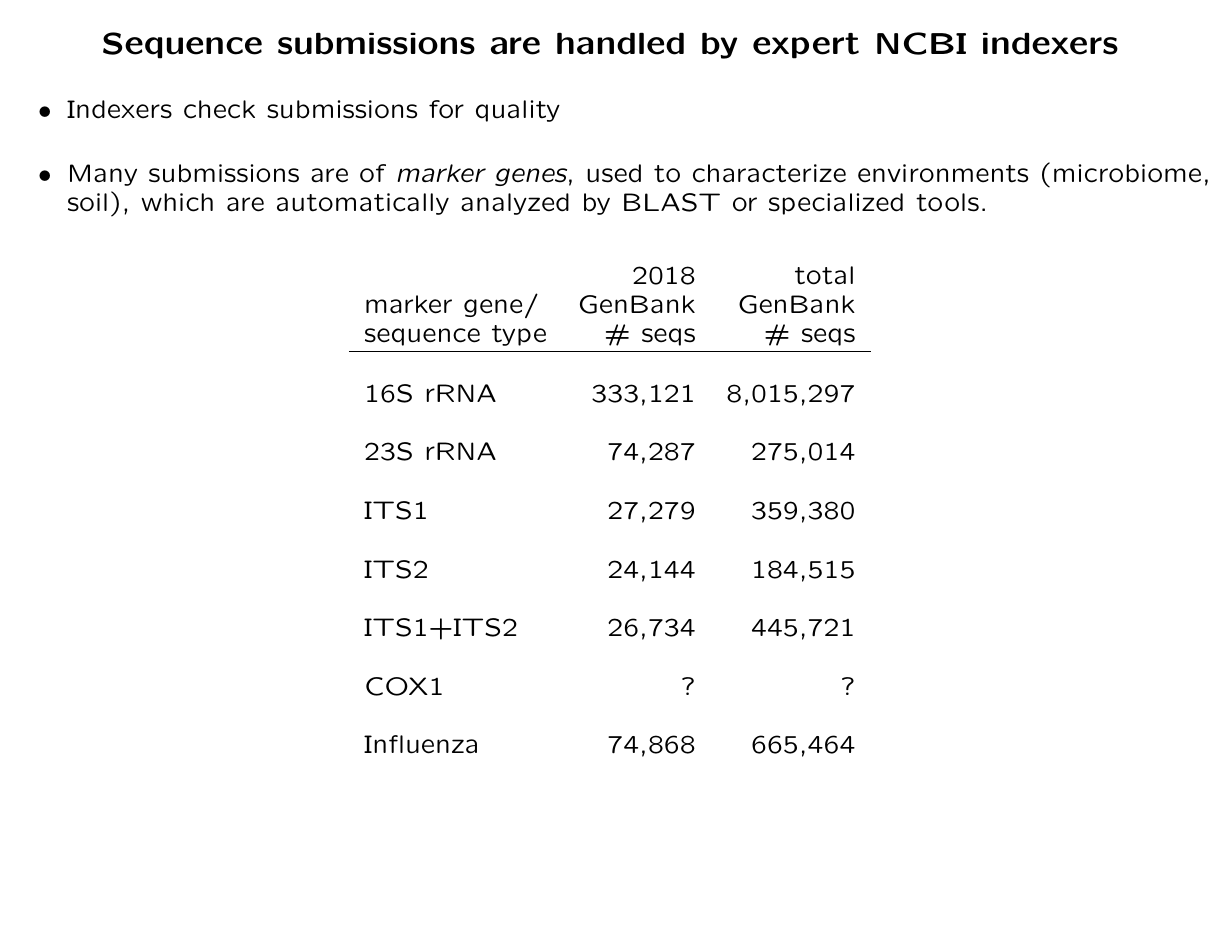
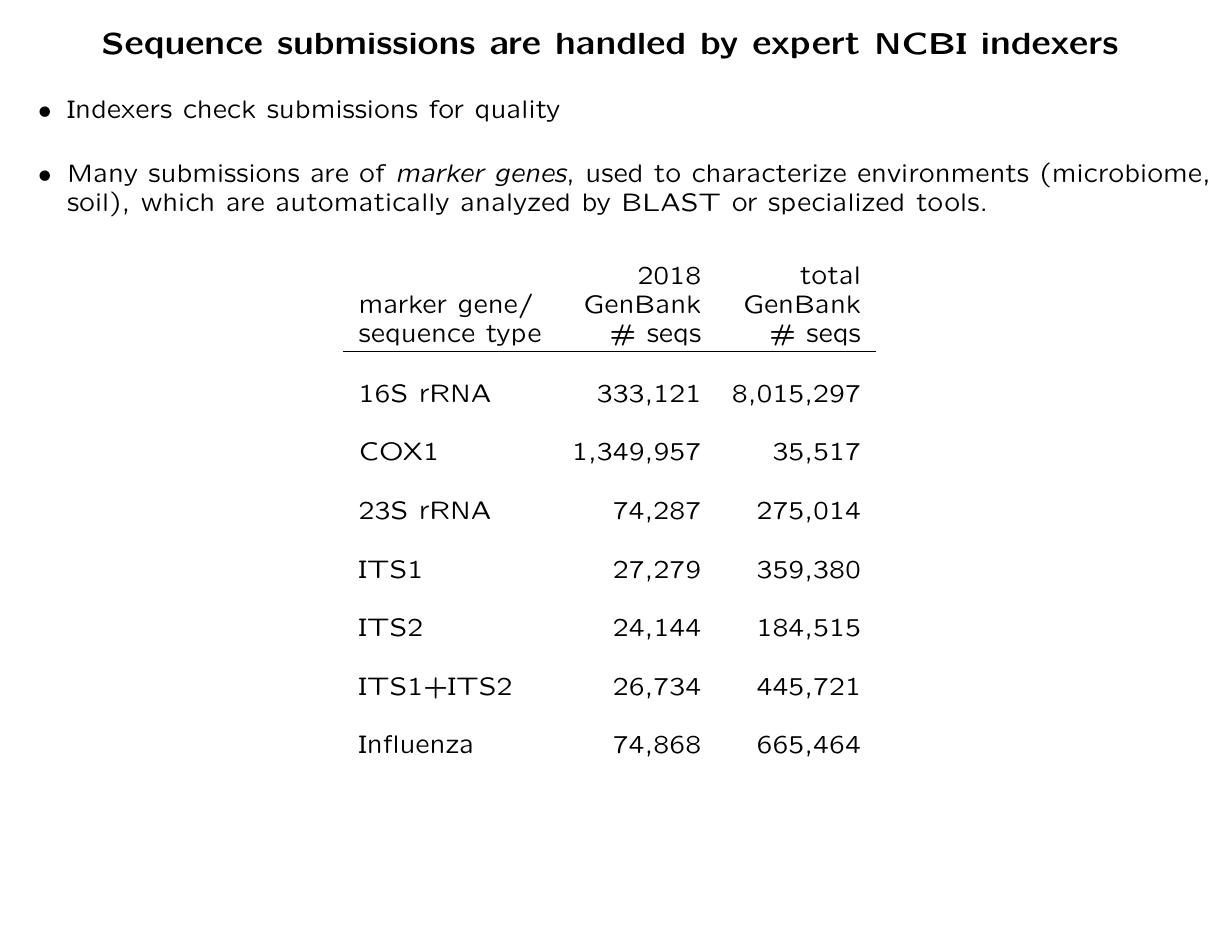
Before and after one commit to nawrockie/talk_ebi_vadr_nov2019, LaTeX slides (ebi-vadr.tex): page 3 of 35. Compiled offline with pdfLaTeX.

Commit message:
Adds cox1 counts

```diff
--- a/ebi-vadr.tex
+++ b/ebi-vadr.tex
@@ -97,6 +97,8 @@ National Institutes of Health\\
 %16S rRNA                        & 333,121  & 8,015,297 & 18,262,402 & BLAST$^{*}$ \\
 16S rRNA                        & 333,121  & 8,015,297 \\
 & & \\
+ COX1                           & 1,349,957  & 35,517  \\
+& & \\
  23S rRNA                        & 74,287  &   275,014  \\
 & & \\
  ITS1                            & 27,279  &   359,380  \\
@@ -104,8 +106,6 @@ National Institutes of Health\\
  ITS2                            & 24,144  &   184,515  \\
 & & \\
  ITS1+ITS2                       & 26,734  &   445,721  \\
-& & \\
- COX1                            &      ?  &         ?  \\
 & & \\
  Influenza                       & 74,868  &   665,464  \\
 \end{tabular}
```
